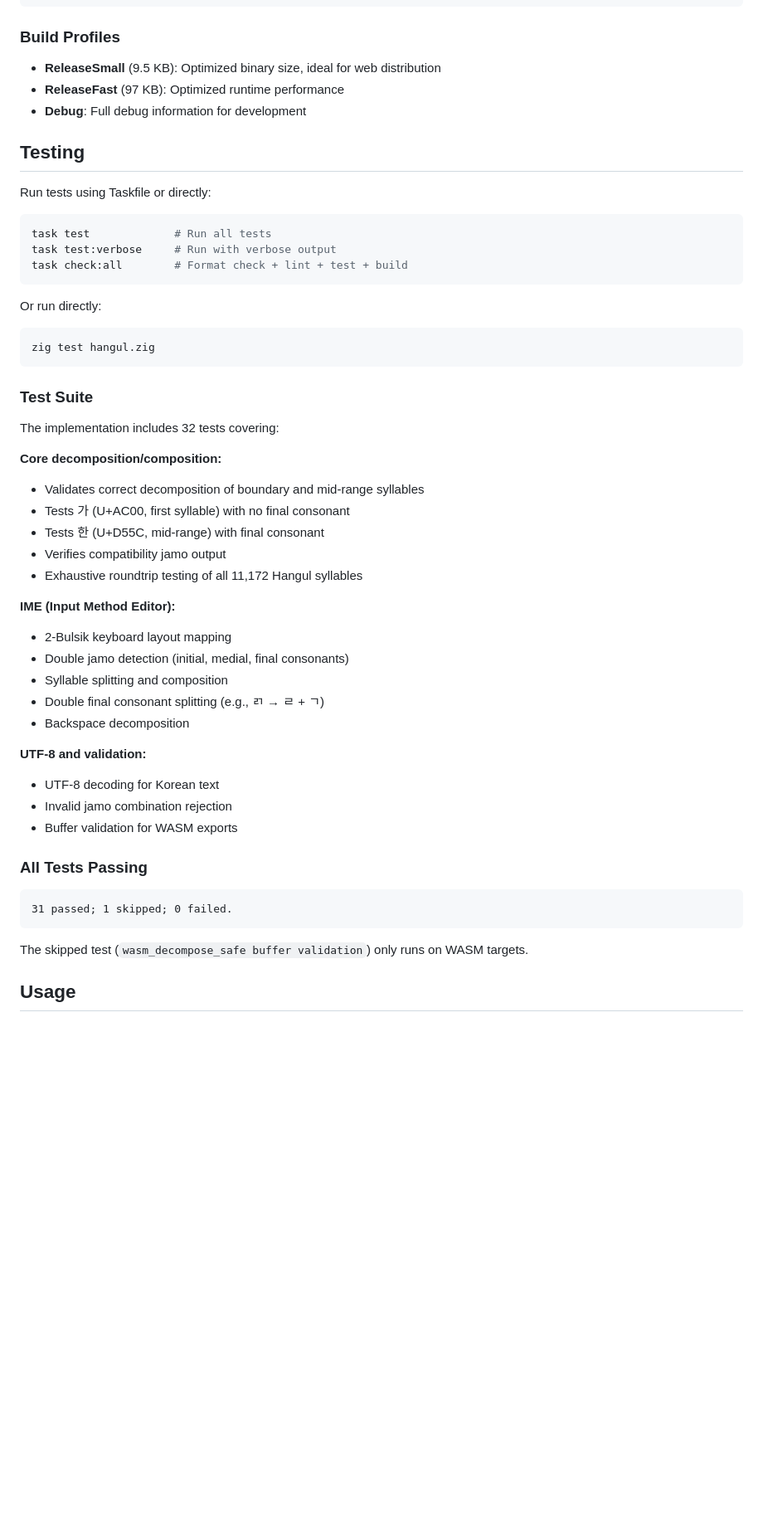
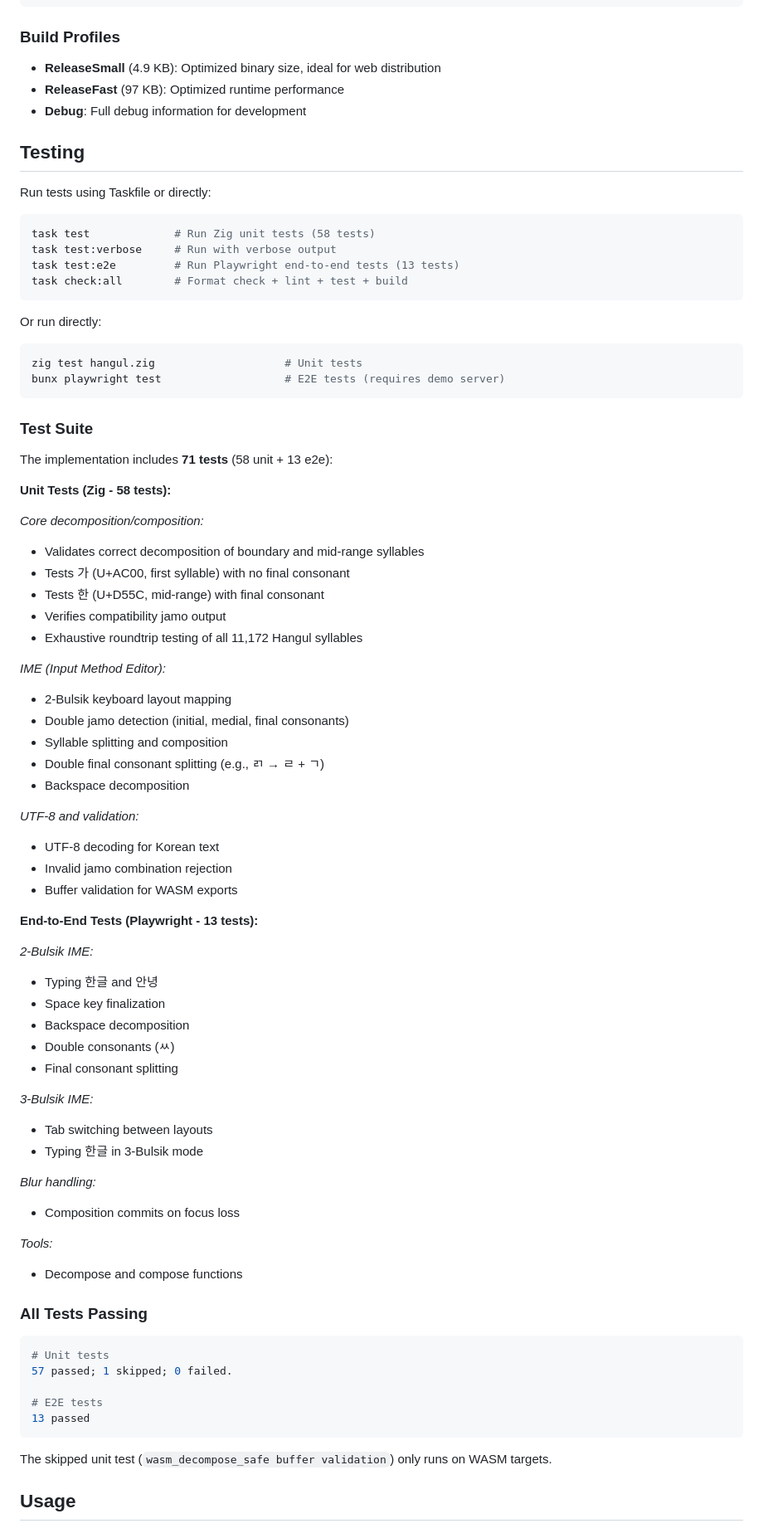
Before and after one commit to pastel-sketchbook/hangul-wasm, a Markdown page: README.md, the part around one of its changes. Shown at 83% size. Rendered like a GitHub page; blank space fills up the shorter version.

Commit message:
docs: update README with 3-Bulsik, e2e tests, benchmarks, and blur handling

````diff
--- a/README.md
+++ b/README.md
@@ -155,7 +159,7 @@ zig build-obj hangul.zig -target wasm32-freestanding -O Debug
 
 ### Build Profiles
 
-- **ReleaseSmall** (9.5 KB): Optimized binary size, ideal for web distribution
+- **ReleaseSmall** (4.9 KB): Optimized binary size, ideal for web distribution
 - **ReleaseFast** (97 KB): Optimized runtime performance
 - **Debug**: Full debug information for development
 
@@ -164,47 +168,74 @@ zig build-obj hangul.zig -target wasm32-freestanding -O Debug
 Run tests using Taskfile or directly:
 
 ```bash
-task test             # Run all tests
+task test             # Run Zig unit tests (58 tests)
 task test:verbose     # Run with verbose output
+task test:e2e         # Run Playwright end-to-end tests (13 tests)
 task check:all        # Format check + lint + test + build
 ```
 
 Or run directly:
 
 ```bash
-zig test hangul.zig
+zig test hangul.zig                    # Unit tests
+bunx playwright test                   # E2E tests (requires demo server)
 ```
 
 ### Test Suite
 
-The implementation includes 32 tests covering:
+The implementation includes **71 tests** (58 unit + 13 e2e):
 
-**Core decomposition/composition:**
+**Unit Tests (Zig - 58 tests):**
+
+*Core decomposition/composition:*
 - Validates correct decomposition of boundary and mid-range syllables
 - Tests 가 (U+AC00, first syllable) with no final consonant
 - Tests 한 (U+D55C, mid-range) with final consonant
 - Verifies compatibility jamo output
 - Exhaustive roundtrip testing of all 11,172 Hangul syllables
 
-**IME (Input Method Editor):**
+*IME (Input Method Editor):*
 - 2-Bulsik keyboard layout mapping
 - Double jamo detection (initial, medial, final consonants)
 - Syllable splitting and composition
 - Double final consonant splitting (e.g., ㄺ → ㄹ + ㄱ)
 - Backspace decomposition
 
-**UTF-8 and validation:**
+*UTF-8 and validation:*
 - UTF-8 decoding for Korean text
 - Invalid jamo combination rejection
 - Buffer validation for WASM exports
 
+**End-to-End Tests (Playwright - 13 tests):**
+
+*2-Bulsik IME:*
+- Typing 한글 and 안녕
+- Space key finalization
+- Backspace decomposition
+- Double consonants (ㅆ)
+- Final consonant splitting
+
+*3-Bulsik IME:*
+- Tab switching between layouts
+- Typing 한글 in 3-Bulsik mode
+
+*Blur handling:*
+- Composition commits on focus loss
+
+*Tools:*
+- Decompose and compose functions
+
 ### All Tests Passing
 
-```
-31 passed; 1 skipped; 0 failed.
+```bash
+# Unit tests
+57 passed; 1 skipped; 0 failed.
+
+# E2E tests
+13 passed
 ```
 
-The skipped test (`wasm_decompose_safe buffer validation`) only runs on WASM targets.
+The skipped unit test (`wasm_decompose_safe buffer validation`) only runs on WASM targets.
 
 ## Usage
 
````
Also changed, not shown: other parts of README.md (+38 -8 lines).
